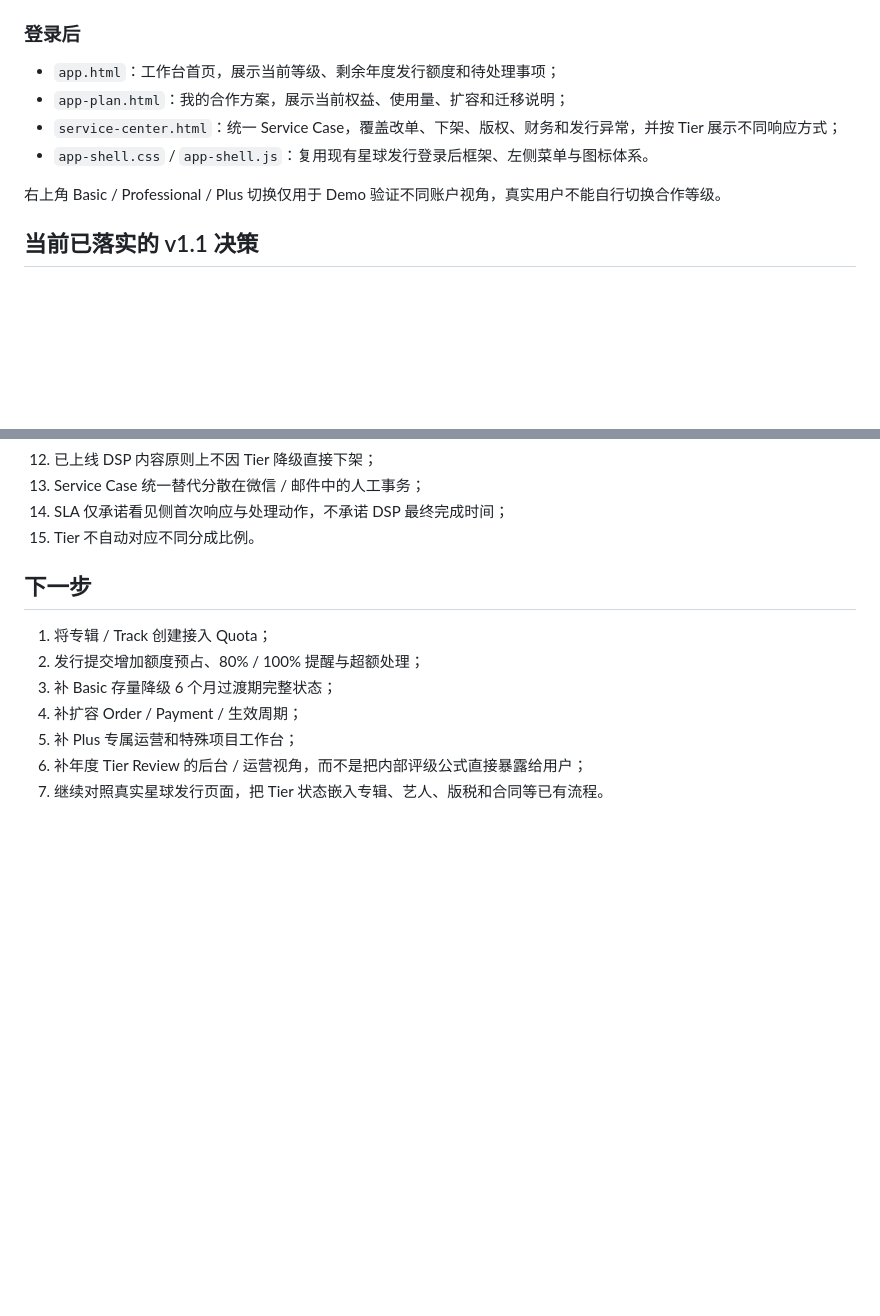
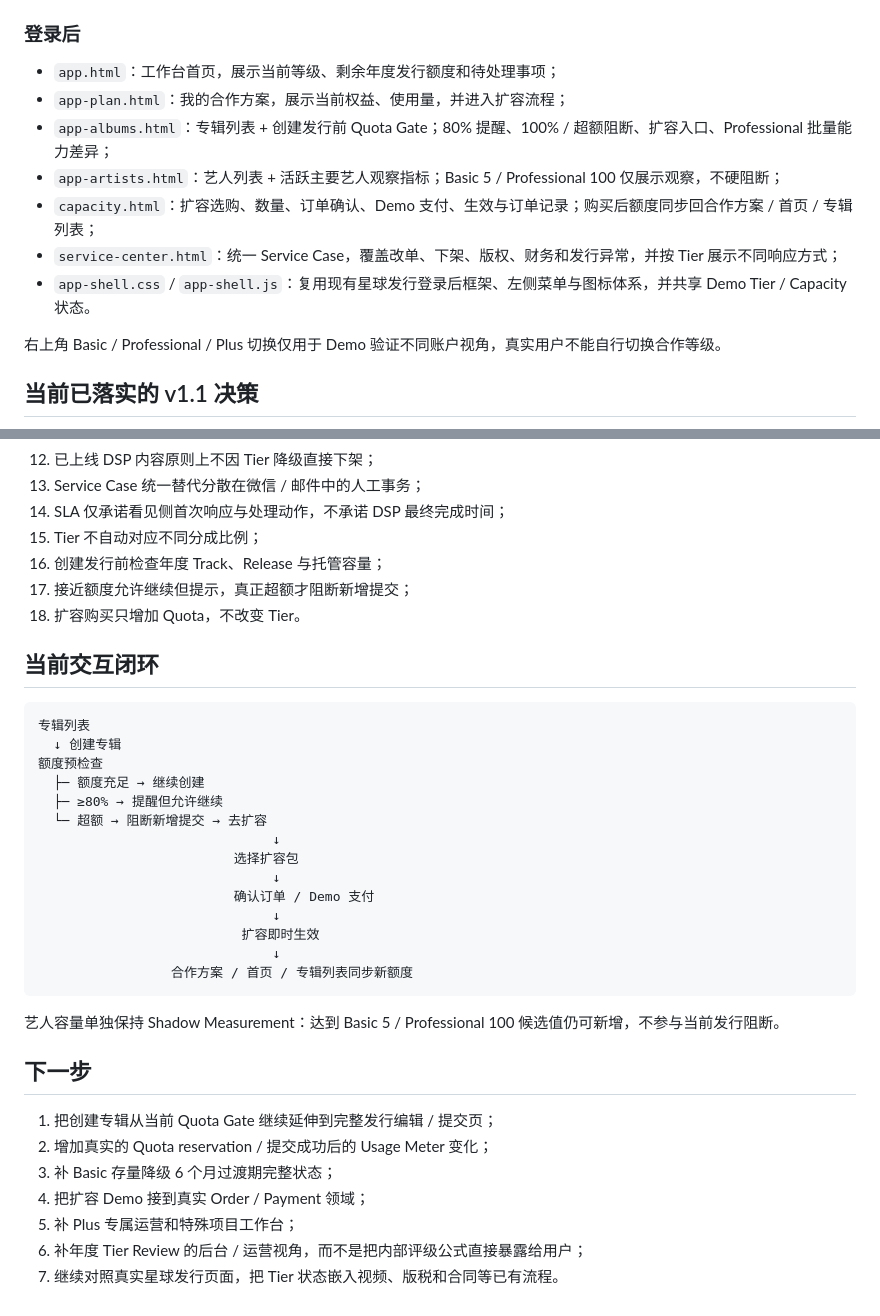
Before and after one commit to zeroooolu/kanjian-distribution-products, a Markdown page: 02-star-release/prototype-tier/README.md, 2 parts joined by grey strips. GitHub-like rendering; blank space fills up the shorter version.

Commit message:
docs: update tier demo with album artist and capacity flows

````diff
--- a/02-star-release/prototype-tier/README.md
+++ b/02-star-release/prototype-tier/README.md
@@ -28,9 +28,12 @@
 ### 登录后
 
 - `app.html`：工作台首页，展示当前等级、剩余年度发行额度和待处理事项；
-- `app-plan.html`：我的合作方案，展示当前权益、使用量、扩容和迁移说明；
+- `app-plan.html`：我的合作方案，展示当前权益、使用量，并进入扩容流程；
+- `app-albums.html`：专辑列表 + 创建发行前 Quota Gate；80% 提醒、100% / 超额阻断、扩容入口、Professional 批量能力差异；
+- `app-artists.html`：艺人列表 + 活跃主要艺人观察指标；Basic 5 / Professional 100 仅展示观察，不硬阻断；
+- `capacity.html`：扩容选购、数量、订单确认、Demo 支付、生效与订单记录；购买后额度同步回合作方案 / 首页 / 专辑列表；
 - `service-center.html`：统一 Service Case，覆盖改单、下架、版权、财务和发行异常，并按 Tier 展示不同响应方式；
-- `app-shell.css` / `app-shell.js`：复用现有星球发行登录后框架、左侧菜单与图标体系。
+- `app-shell.css` / `app-shell.js`：复用现有星球发行登录后框架、左侧菜单与图标体系，并共享 Demo Tier / Capacity 状态。
 
 右上角 Basic / Professional / Plus 切换仅用于 Demo 验证不同账户视角，真实用户不能自行切换合作等级。
 
@@ -50,14 +53,38 @@
 12. 已上线 DSP 内容原则上不因 Tier 降级直接下架；
 13. Service Case 统一替代分散在微信 / 邮件中的人工事务；
 14. SLA 仅承诺看见侧首次响应与处理动作，不承诺 DSP 最终完成时间；
-15. Tier 不自动对应不同分成比例。
+15. Tier 不自动对应不同分成比例；
+16. 创建发行前检查年度 Track、Release 与托管容量；
+17. 接近额度允许继续但提示，真正超额才阻断新增提交；
+18. 扩容购买只增加 Quota，不改变 Tier。
+
+## 当前交互闭环
+
+```text
+专辑列表
+  ↓ 创建专辑
+额度预检查
+  ├─ 额度充足 → 继续创建
+  ├─ ≥80% → 提醒但允许继续
+  └─ 超额 → 阻断新增提交 → 去扩容
+                              ↓
+                         选择扩容包
+                              ↓
+                         确认订单 / Demo 支付
+                              ↓
+                          扩容即时生效
+                              ↓
+                 合作方案 / 首页 / 专辑列表同步新额度
+```
+
+艺人容量单独保持 Shadow Measurement：达到 Basic 5 / Professional 100 候选值仍可新增，不参与当前发行阻断。
 
 ## 下一步
 
-1. 将专辑 / Track 创建接入 Quota；
-2. 发行提交增加额度预占、80% / 100% 提醒与超额处理；
+1. 把创建专辑从当前 Quota Gate 继续延伸到完整发行编辑 / 提交页；
+2. 增加真实的 Quota reservation / 提交成功后的 Usage Meter 变化；
 3. 补 Basic 存量降级 6 个月过渡期完整状态；
-4. 补扩容 Order / Payment / 生效周期；
+4. 把扩容 Demo 接到真实 Order / Payment 领域；
 5. 补 Plus 专属运营和特殊项目工作台；
 6. 补年度 Tier Review 的后台 / 运营视角，而不是把内部评级公式直接暴露给用户；
-7. 继续对照真实星球发行页面，把 Tier 状态嵌入专辑、艺人、版税和合同等已有流程。
+7. 继续对照真实星球发行页面，把 Tier 状态嵌入视频、版税和合同等已有流程。
````
